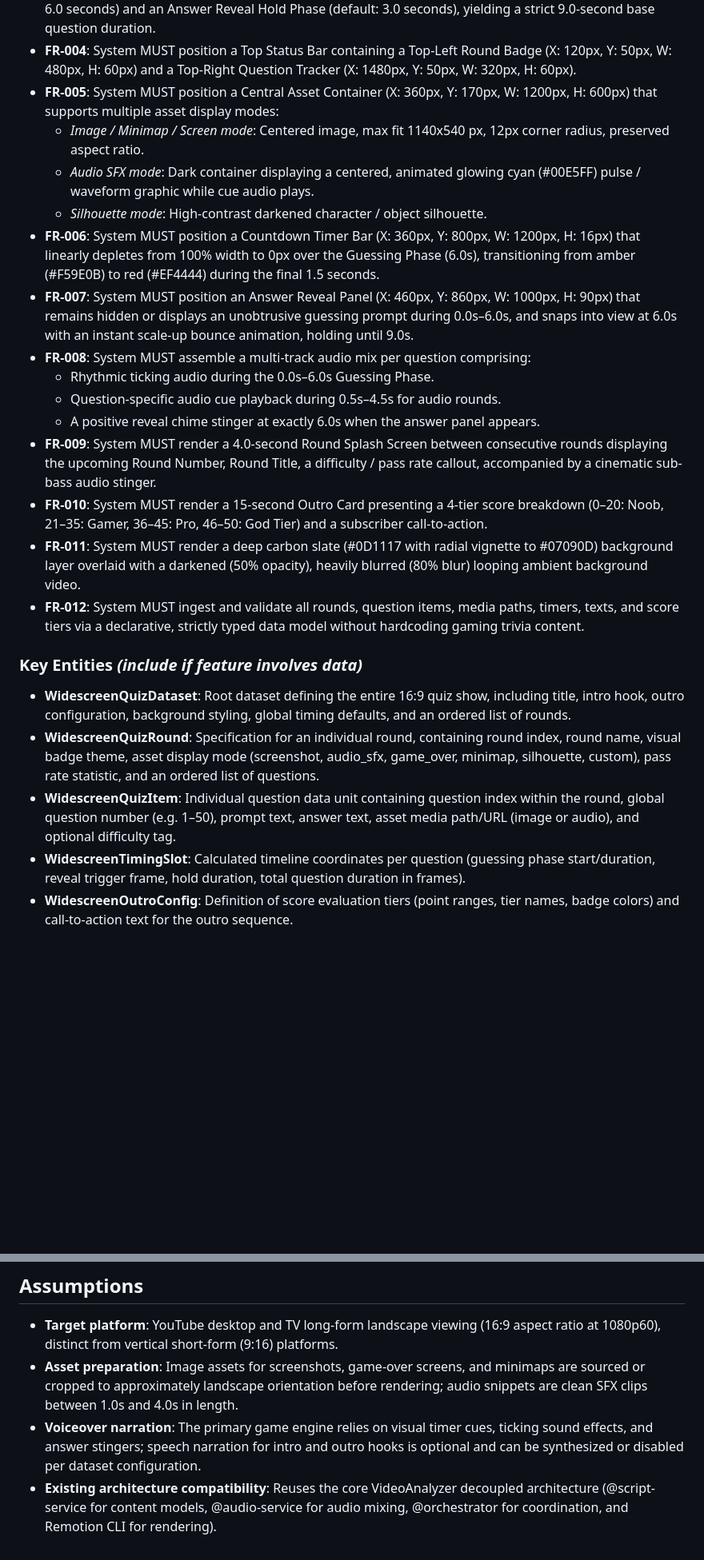
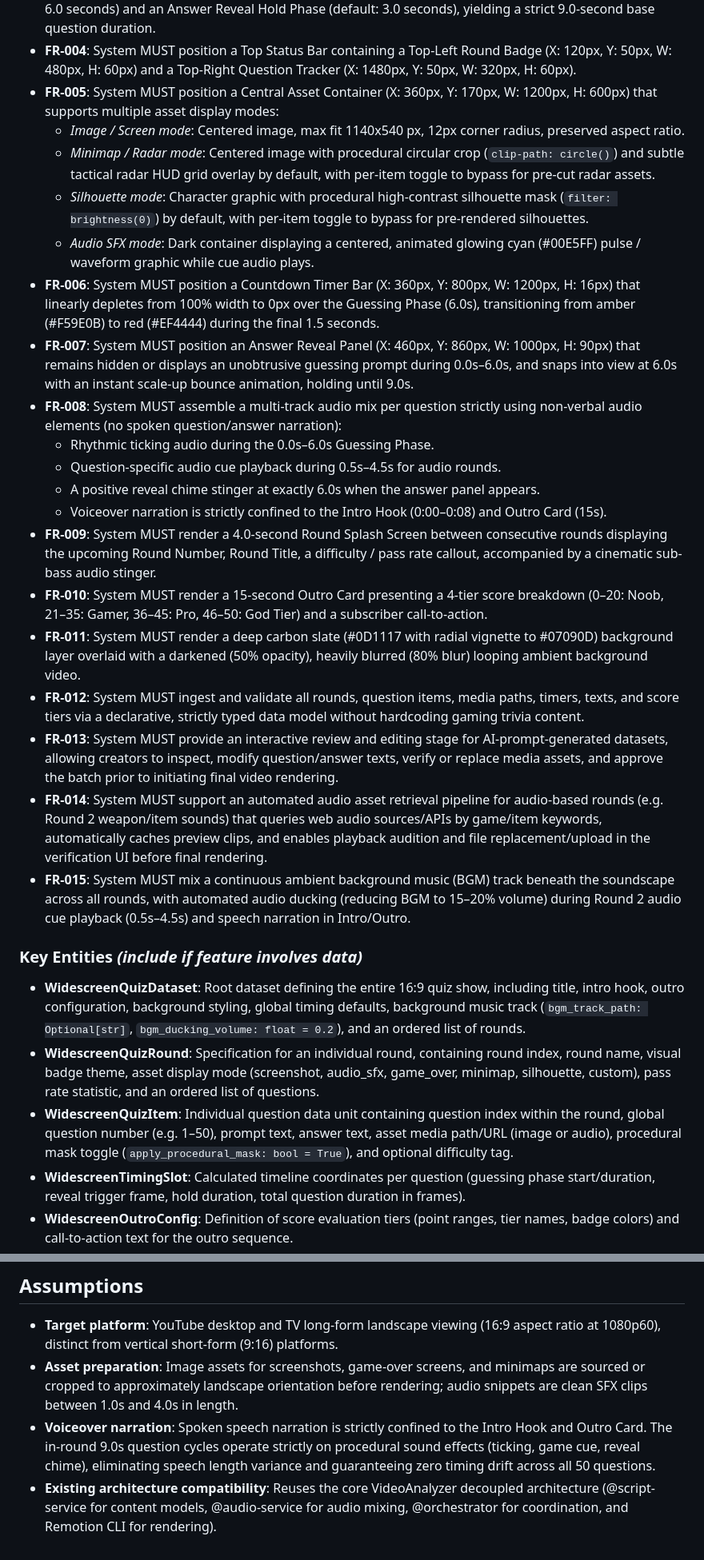
Before and after one commit to shadowfiendghoul/videoanalizer, a Markdown page: specs/008-widescreen-gaming-quiz/spec.md, 2 parts joined by grey strips. Shown at 80% size. GitHub-like rendering; blank space fills up the shorter version.

Commit message:
docs(spec): record clarifications for 008-widescreen-gaming-quiz

```diff
--- a/specs/008-widescreen-gaming-quiz/spec.md
+++ b/specs/008-widescreen-gaming-quiz/spec.md
@@ -90,25 +101,30 @@ As a content producer, I want to supply my own custom quiz themes, round definit
 - **FR-003**: System MUST execute each question in a strict, two-phase timed cycle: a Guessing Phase (default: 6.0 seconds) and an Answer Reveal Hold Phase (default: 3.0 seconds), yielding a strict 9.0-second base question duration.
 - **FR-004**: System MUST position a Top Status Bar containing a Top-Left Round Badge (X: 120px, Y: 50px, W: 480px, H: 60px) and a Top-Right Question Tracker (X: 1480px, Y: 50px, W: 320px, H: 60px).
 - **FR-005**: System MUST position a Central Asset Container (X: 360px, Y: 170px, W: 1200px, H: 600px) that supports multiple asset display modes:
-  - *Image / Minimap / Screen mode*: Centered image, max fit 1140x540 px, 12px corner radius, preserved aspect ratio.
+  - *Image / Screen mode*: Centered image, max fit 1140x540 px, 12px corner radius, preserved aspect ratio.
+  - *Minimap / Radar mode*: Centered image with procedural circular crop (`clip-path: circle()`) and subtle tactical radar HUD grid overlay by default, with per-item toggle to bypass for pre-cut radar assets.
+  - *Silhouette mode*: Character graphic with procedural high-contrast silhouette mask (`filter: brightness(0)`) by default, with per-item toggle to bypass for pre-rendered silhouettes.
   - *Audio SFX mode*: Dark container displaying a centered, animated glowing cyan (#00E5FF) pulse / waveform graphic while cue audio plays.
-  - *Silhouette mode*: High-contrast darkened character / object silhouette.
 - **FR-006**: System MUST position a Countdown Timer Bar (X: 360px, Y: 800px, W: 1200px, H: 16px) that linearly depletes from 100% width to 0px over the Guessing Phase (6.0s), transitioning from amber (#F59E0B) to red (#EF4444) during the final 1.5 seconds.
 - **FR-007**: System MUST position an Answer Reveal Panel (X: 460px, Y: 860px, W: 1000px, H: 90px) that remains hidden or displays an unobtrusive guessing prompt during 0.0s–6.0s, and snaps into view at 6.0s with an instant scale-up bounce animation, holding until 9.0s.
-- **FR-008**: System MUST assemble a multi-track audio mix per question comprising:
+- **FR-008**: System MUST assemble a multi-track audio mix per question strictly using non-verbal audio elements (no spoken question/answer narration):
   - Rhythmic ticking audio during the 0.0s–6.0s Guessing Phase.
   - Question-specific audio cue playback during 0.5s–4.5s for audio rounds.
   - A positive reveal chime stinger at exactly 6.0s when the answer panel appears.
+  - Voiceover narration is strictly confined to the Intro Hook (0:00–0:08) and Outro Card (15s).
 - **FR-009**: System MUST render a 4.0-second Round Splash Screen between consecutive rounds displaying the upcoming Round Number, Round Title, a difficulty / pass rate callout, accompanied by a cinematic sub-bass audio stinger.
 - **FR-010**: System MUST render a 15-second Outro Card presenting a 4-tier score breakdown (0–20: Noob, 21–35: Gamer, 36–45: Pro, 46–50: God Tier) and a subscriber call-to-action.
 - **FR-011**: System MUST render a deep carbon slate (#0D1117 with radial vignette to #07090D) background layer overlaid with a darkened (50% opacity), heavily blurred (80% blur) looping ambient background video.
 - **FR-012**: System MUST ingest and validate all rounds, question items, media paths, timers, texts, and score tiers via a declarative, strictly typed data model without hardcoding gaming trivia content.
+- **FR-013**: System MUST provide an interactive review and editing stage for AI-prompt-generated datasets, allowing creators to inspect, modify question/answer texts, verify or replace media assets, and approve the batch prior to initiating final video rendering.
+- **FR-014**: System MUST support an automated audio asset retrieval pipeline for audio-based rounds (e.g. Round 2 weapon/item sounds) that queries web audio sources/APIs by game/item keywords, automatically caches preview clips, and enables playback audition and file replacement/upload in the verification UI before final rendering.
+- **FR-015**: System MUST mix a continuous ambient background music (BGM) track beneath the soundscape across all rounds, with automated audio ducking (reducing BGM to 15–20% volume) during Round 2 audio cue playback (0.5s–4.5s) and speech narration in Intro/Outro.
 
 ### Key Entities *(include if feature involves data)*
 
-- **WidescreenQuizDataset**: Root dataset defining the entire 16:9 quiz show, including title, intro hook, outro configuration, background styling, global timing defaults, and an ordered list of rounds.
+- **WidescreenQuizDataset**: Root dataset defining the entire 16:9 quiz show, including title, intro hook, outro configuration, background styling, global timing defaults, background music track (`bgm_track_path: Optional[str]`, `bgm_ducking_volume: float = 0.2`), and an ordered list of rounds.
 - **WidescreenQuizRound**: Specification for an individual round, containing round index, round name, visual badge theme, asset display mode (screenshot, audio_sfx, game_over, minimap, silhouette, custom), pass rate statistic, and an ordered list of questions.
-- **WidescreenQuizItem**: Individual question data unit containing question index within the round, global question number (e.g. 1–50), prompt text, answer text, asset media path/URL (image or audio), and optional difficulty tag.
+- **WidescreenQuizItem**: Individual question data unit containing question index within the round, global question number (e.g. 1–50), prompt text, answer text, asset media path/URL (image or audio), procedural mask toggle (`apply_procedural_mask: bool = True`), and optional difficulty tag.
 - **WidescreenTimingSlot**: Calculated timeline coordinates per question (guessing phase start/duration, reveal trigger frame, hold duration, total question duration in frames).
 - **WidescreenOutroConfig**: Definition of score evaluation tiers (point ranges, tier names, badge colors) and call-to-action text for the outro sequence.
 
@@ -126,5 +142,5 @@ As a content producer, I want to supply my own custom quiz themes, round definit
 
 - **Target platform**: YouTube desktop and TV long-form landscape viewing (16:9 aspect ratio at 1080p60), distinct from vertical short-form (9:16) platforms.
 - **Asset preparation**: Image assets for screenshots, game-over screens, and minimaps are sourced or cropped to approximately landscape orientation before rendering; audio snippets are clean SFX clips between 1.0s and 4.0s in length.
-- **Voiceover narration**: The primary game engine relies on visual timer cues, ticking sound effects, and answer stingers; speech narration for intro and outro hooks is optional and can be synthesized or disabled per dataset configuration.
+- **Voiceover narration**: Spoken speech narration is strictly confined to the Intro Hook and Outro Card. The in-round 9.0s question cycles operate strictly on procedural sound effects (ticking, game cue, reveal chime), eliminating speech length variance and guaranteeing zero timing drift across all 50 questions.
 - **Existing architecture compatibility**: Reuses the core VideoAnalyzer decoupled architecture (@script-service for content models, @audio-service for audio mixing, @orchestrator for coordination, and Remotion CLI for rendering).
```
Also changed, not shown: other parts of specs/008-widescreen-gaming-quiz/spec.md (+11 -0 lines).
